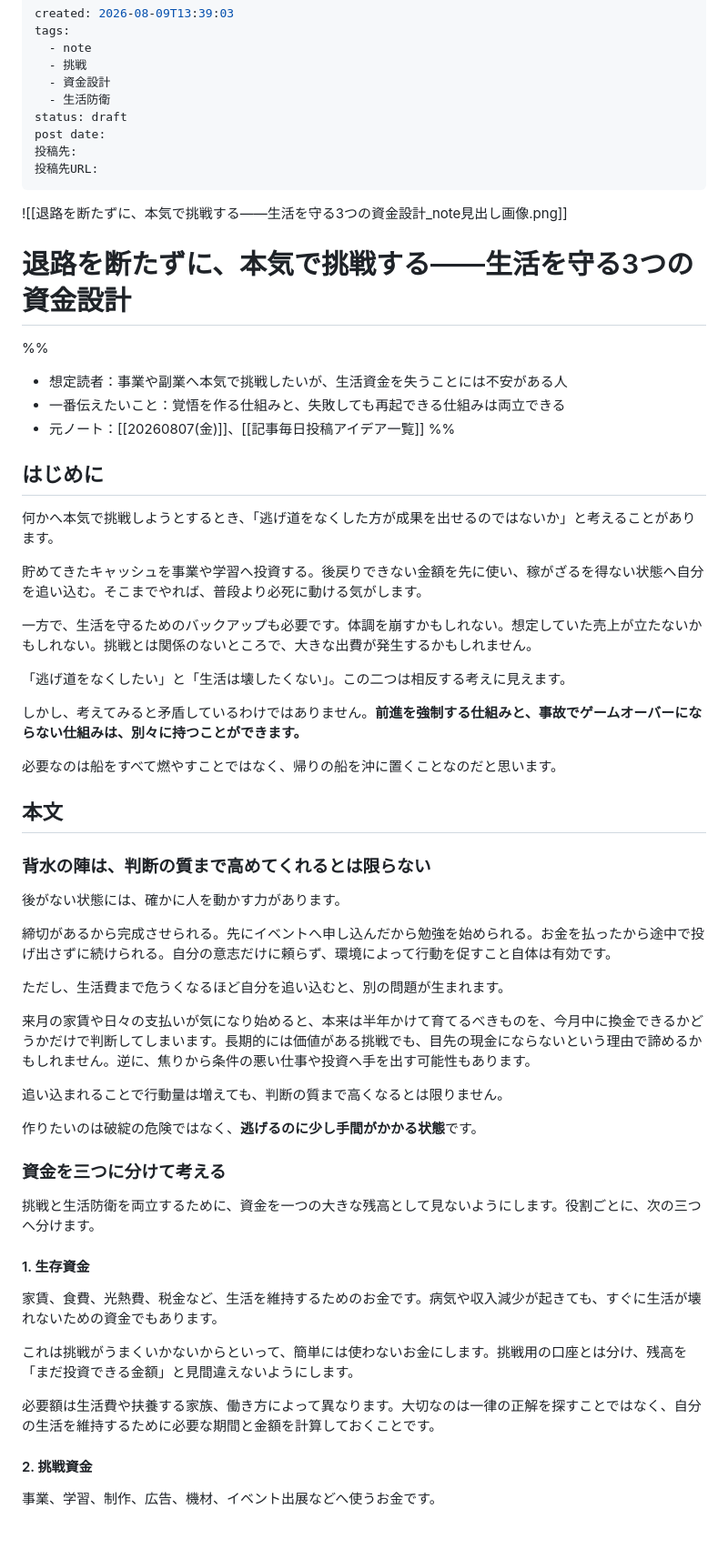
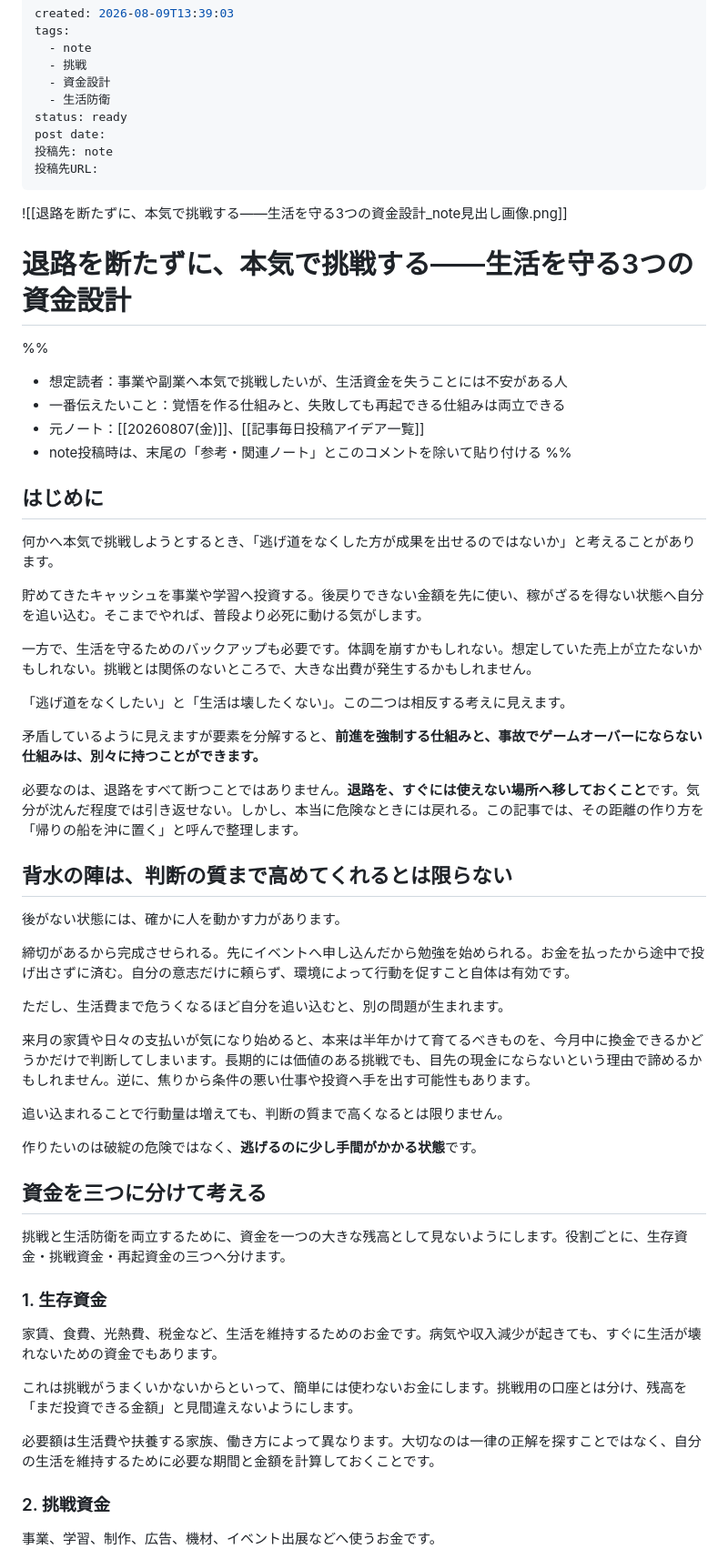
Before and after one commit to haino357/PublicKnowldgeNote, a Markdown page: Articel/退路を断たずに、本気で挑戦する——生活を守る3つの資金設計.md, the part around one of its changes. Shown at 91% size. GitHub-like rendering; blank space fills up the shorter version.

```diff
--- a/Articel/退路を断たずに、本気で挑戦する——生活を守る3つの資金設計.md
+++ b/Articel/退路を断たずに、本気で挑戦する——生活を守る3つの資金設計.md
@@ -5,9 +5,9 @@ tags:
   - 挑戦
   - 資金設計
   - 生活防衛
-status: draft
+status: ready
 post date:
-投稿先:
+投稿先: note
 投稿先URL:
 ---
 ![[退路を断たずに、本気で挑戦する——生活を守る3つの資金設計_note見出し画像.png]]
@@ -18,6 +18,7 @@ post date:
 - 想定読者：事業や副業へ本気で挑戦したいが、生活資金を失うことには不安がある人
 - 一番伝えたいこと：覚悟を作る仕組みと、失敗しても再起できる仕組みは両立できる
 - 元ノート：[[20260807(金)]]、[[記事毎日投稿アイデア一覧]]
+- note投稿時は、末尾の「参考・関連ノート」とこのコメントを除いて貼り付ける
 %%
 
 ## はじめに
@@ -30,31 +31,29 @@ post date:
 
 「逃げ道をなくしたい」と「生活は壊したくない」。この二つは相反する考えに見えます。
 
-しかし、考えてみると矛盾しているわけではありません。**前進を強制する仕組みと、事故でゲームオーバーにならない仕組みは、別々に持つことができます。**
+矛盾しているように見えますが要素を分解すると、**前進を強制する仕組みと、事故でゲームオーバーにならない仕組みは、別々に持つことができます。**
 
-必要なのは船をすべて燃やすことではなく、帰りの船を沖に置くことなのだと思います。
+必要なのは、退路をすべて断つことではありません。**退路を、すぐには使えない場所へ移しておくこと**です。気分が沈んだ程度では引き返せない。しかし、本当に危険なときには戻れる。この記事では、その距離の作り方を「帰りの船を沖に置く」と呼んで整理します。
 
-## 本文
-
-### 背水の陣は、判断の質まで高めてくれるとは限らない
+## 背水の陣は、判断の質まで高めてくれるとは限らない
 
 後がない状態には、確かに人を動かす力があります。
 
-締切があるから完成させられる。先にイベントへ申し込んだから勉強を始められる。お金を払ったから途中で投げ出さずに続けられる。自分の意志だけに頼らず、環境によって行動を促すこと自体は有効です。
+締切があるから完成させられる。先にイベントへ申し込んだから勉強を始められる。お金を払ったから途中で投げ出さずに済む。自分の意志だけに頼らず、環境によって行動を促すこと自体は有効です。
 
 ただし、生活費まで危うくなるほど自分を追い込むと、別の問題が生まれます。
 
-来月の家賃や日々の支払いが気になり始めると、本来は半年かけて育てるべきものを、今月中に換金できるかどうかだけで判断してしまいます。長期的には価値がある挑戦でも、目先の現金にならないという理由で諦めるかもしれません。逆に、焦りから条件の悪い仕事や投資へ手を出す可能性もあります。
+来月の家賃や日々の支払いが気になり始めると、本来は半年かけて育てるべきものを、今月中に換金できるかどうかだけで判断してしまいます。長期的には価値のある挑戦でも、目先の現金にならないという理由で諦めるかもしれません。逆に、焦りから条件の悪い仕事や投資へ手を出す可能性もあります。
 
 追い込まれることで行動量は増えても、判断の質まで高くなるとは限りません。
 
 作りたいのは破綻の危険ではなく、**逃げるのに少し手間がかかる状態**です。
 
-### 資金を三つに分けて考える
+## 資金を三つに分けて考える
 
-挑戦と生活防衛を両立するために、資金を一つの大きな残高として見ないようにします。役割ごとに、次の三つへ分けます。
+挑戦と生活防衛を両立するために、資金を一つの大きな残高として見ないようにします。役割ごとに、生存資金・挑戦資金・再起資金の三つへ分けます。
 
-#### 1. 生存資金
+### 1. 生存資金
 
 家賃、食費、光熱費、税金など、生活を維持するためのお金です。病気や収入減少が起きても、すぐに生活が壊れないための資金でもあります。
 
@@ -62,7 +61,7 @@ post date:
 
 必要額は生活費や扶養する家族、働き方によって異なります。大切なのは一律の正解を探すことではなく、自分の生活を維持するために必要な期間と金額を計算しておくことです。
 
-#### 2. 挑戦資金
+### 2. 挑戦資金
 
 事業、学習、制作、広告、機材、イベント出展などへ使うお金です。
 
```
Also changed, not shown: other parts of Articel/退路を断たずに、本気で挑戦する——生活を守る3つの資金設計.md (+15 -15 lines).
